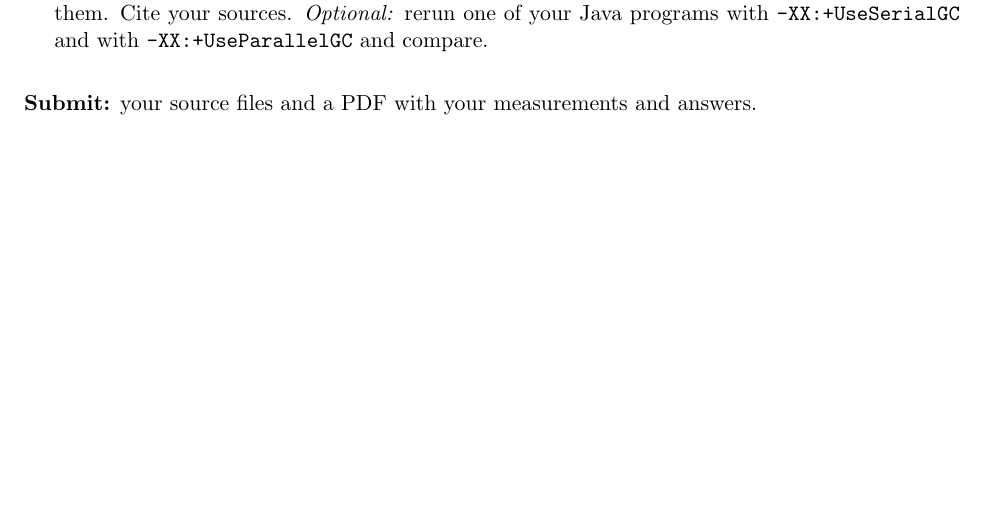
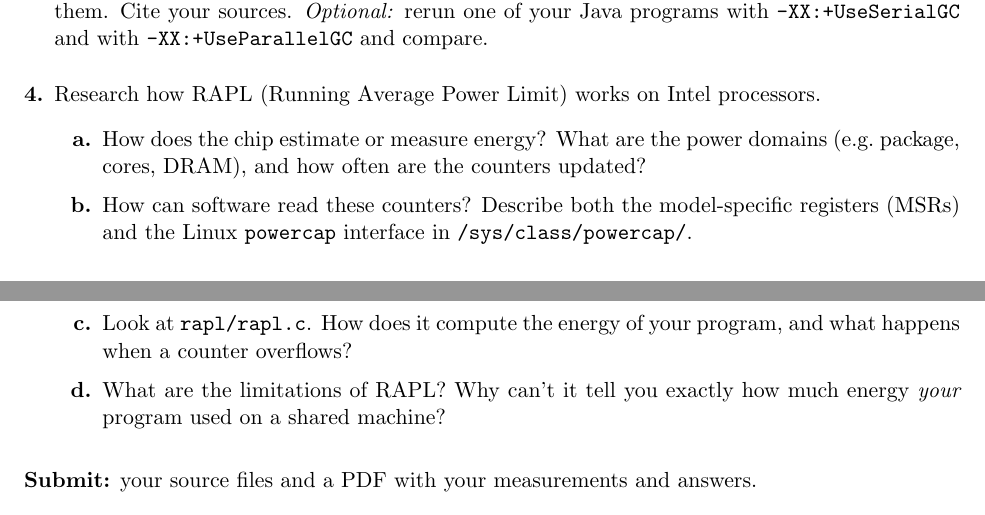
Before and after one commit to ATX24/hw_3_eec, a LaTeX problem sheet (Homework_3.tex): part of the page before the commit and two parts of pages 1 and 2 of 2 after it, the two joined at a grey line, cut so that both start at the same text, the shorter picture padded with empty space. Compiled offline with pdfLaTeX.

Commit message:
Add RAPL question to handout

```diff
--- a/Homework_3.tex
+++ b/Homework_3.tex
@@ -59,6 +59,19 @@ functions). Compile your C++ with \texttt{g++ -O2}.
   tradeoffs between them. Cite your sources. \emph{Optional:} rerun one of your Java
   programs with \texttt{-XX:+UseSerialGC} and with \texttt{-XX:+UseParallelGC} and compare.
 
+\item Research how RAPL (Running Average Power Limit) works on Intel processors.
+  \begin{enumerate}[label=\textbf{\alph*.}, itemsep=4pt]
+    \item How does the chip estimate or measure energy? What are the power domains
+          (e.g.\ package, cores, DRAM), and how often are the counters updated?
+    \item How can software read these counters? Describe both the model-specific
+          registers (MSRs) and the Linux \texttt{powercap} interface in
+          \texttt{/sys/class/powercap/}.
+    \item Look at \texttt{rapl/rapl.c}. How does it compute the energy of your program,
+          and what happens when a counter overflows?
+    \item What are the limitations of RAPL? Why can't it tell you exactly how much energy
+          \emph{your} program used on a shared machine?
+  \end{enumerate}
+
 \end{enumerate}
 
 \textbf{Submit:} your source files and a PDF with your measurements and answers.
```
Also changed, not shown: 1 other file.
